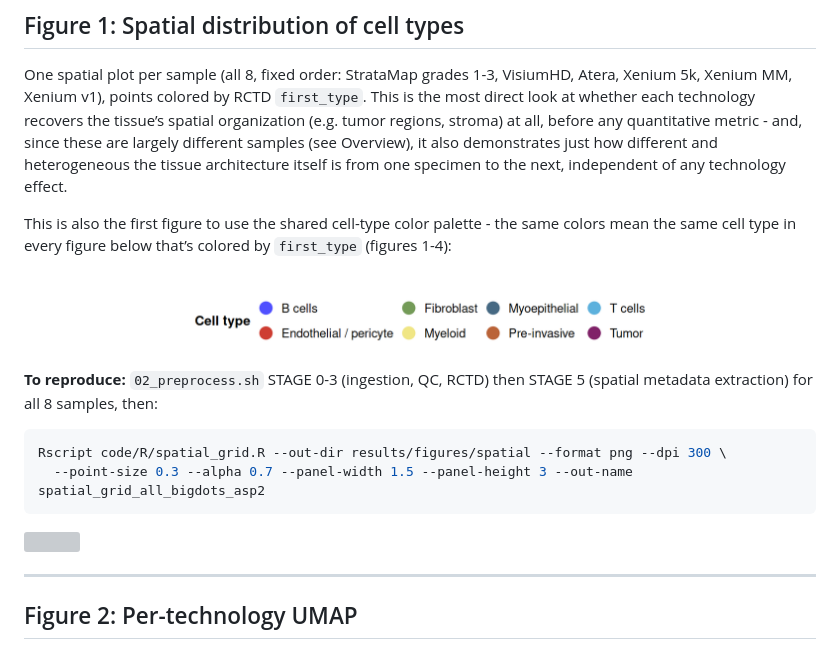
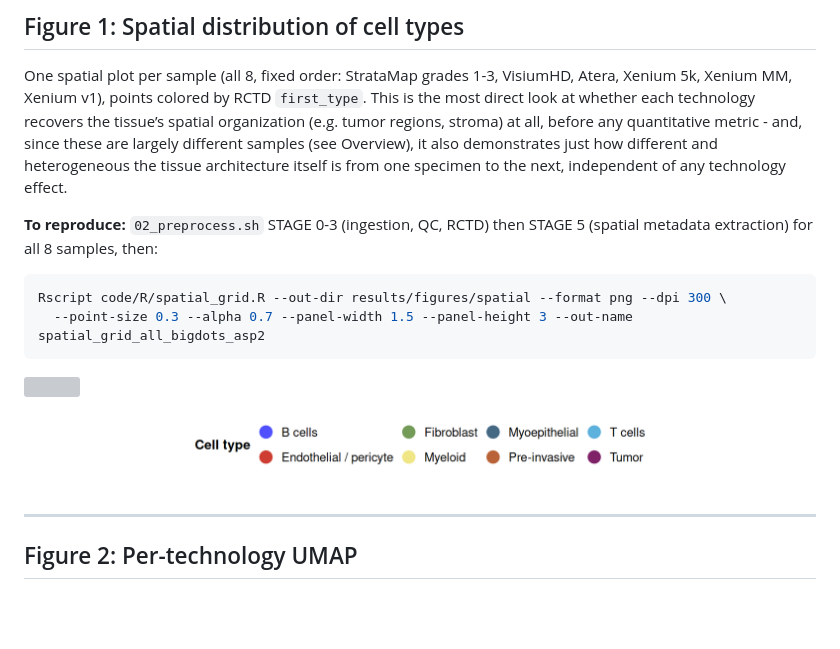
Before and after one commit to bdsc-tds/atera_vs_stratamap, a Markdown page: analysis_report.md, the part around one of its changes. Rendered like a GitHub page; pictures changed too: report_figures/fig2-legend-1.png (added), report_figures/fig3-legend-1.png (added), report_figures/fig4-legend-1.png (added); blank space fills up the shorter version; grey boxes are pictures that could not be loaded.

````diff
--- a/analysis_report.md
+++ b/analysis_report.md
@@ -67,12 +67,6 @@ these are largely different samples (see Overview), it also demonstrates
 just how different and heterogeneous the tissue architecture itself is
 from one specimen to the next, independent of any technology effect.
 
-This is also the first figure to use the shared cell-type color
-palette - the same colors mean the same cell type in every figure below
-that’s colored by `first_type` (figures 1-4):
-
-<img src="report_figures/celltype-legend-1.png" style="display: block; margin: auto;" />
-
 **To reproduce:** `02_preprocess.sh` STAGE 0-3 (ingestion, QC, RCTD)
 then STAGE 5 (spatial metadata extraction) for all 8 samples, then:
 
@@ -82,6 +76,8 @@ Rscript code/R/spatial_grid.R --out-dir results/figures/spatial --format png --d
 ```
 
 <img src="report_figures/spatial_grid_all_bigdots_asp2.png" width="3600" style="display: block; margin: auto;" />
+
+<img src="report_figures/fig1-legend-1.png" style="display: block; margin: auto;" />
 
 ------------------------------------------------------------------------
 
````
Also changed, not shown: other parts of analysis_report.md (+6 -0 lines), report_figures/fig1-legend-1.png (renamed from report_figures/celltype-legend-1.png), 2 other files.
